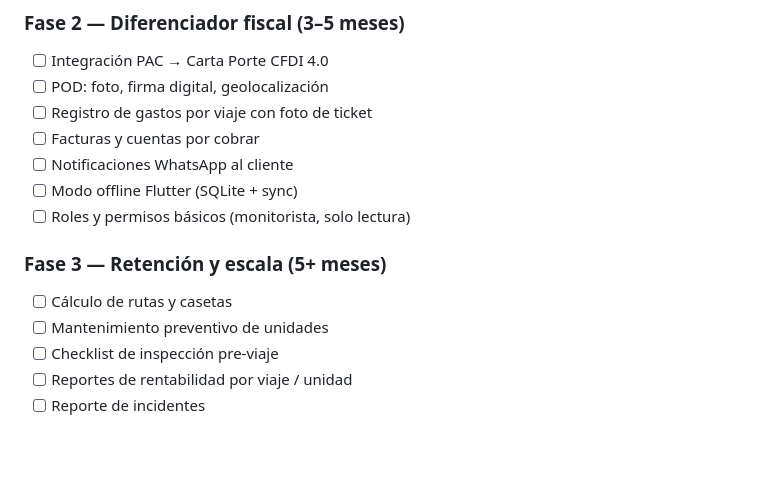
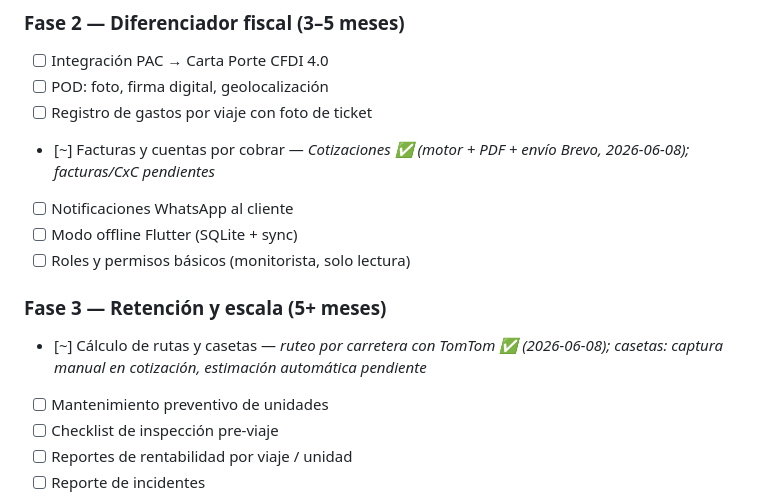
Before and after one commit to DesarrollosDavidGarcia/floatOS, a Markdown page: FlotaOS_MVP.md, the part around one of its changes. Drawn GitHub-style; blank space fills up the shorter version.

```diff
--- a/FlotaOS_MVP.md
+++ b/FlotaOS_MVP.md
@@ -452,13 +453,13 @@ Sin `tenantId` en ninguna tabla — cada instancia Docker es un cliente, la BD y
 - [ ] Integración PAC → Carta Porte CFDI 4.0
 - [ ] POD: foto, firma digital, geolocalización
 - [ ] Registro de gastos por viaje con foto de ticket
-- [ ] Facturas y cuentas por cobrar
+- [~] Facturas y cuentas por cobrar — *Cotizaciones ✅ (motor + PDF + envío Brevo, 2026-06-08); facturas/CxC pendientes*
 - [ ] Notificaciones WhatsApp al cliente
 - [ ] Modo offline Flutter (SQLite + sync)
 - [ ] Roles y permisos básicos (monitorista, solo lectura)
 
 ### Fase 3 — Retención y escala (5+ meses)
-- [ ] Cálculo de rutas y casetas
+- [~] Cálculo de rutas y casetas — *ruteo por carretera con TomTom ✅ (2026-06-08); casetas: captura manual en cotización, estimación automática pendiente*
 - [ ] Mantenimiento preventivo de unidades
 - [ ] Checklist de inspección pre-viaje
 - [ ] Reportes de rentabilidad por viaje / unidad
```
Also changed, not shown: other parts of FlotaOS_MVP.md (+17 -5 lines).
